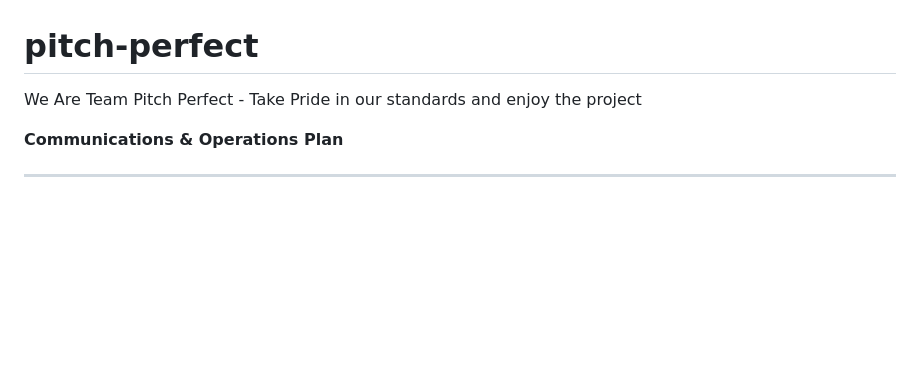
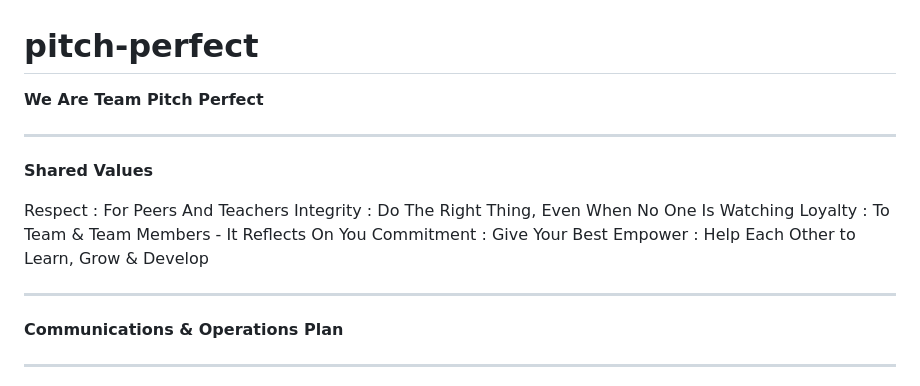
Before and after one commit to Annie11-maker/PerfectPitch, a Markdown page: README.md, the part around the change. Drawn GitHub-style; blank space fills up the shorter version.

```diff
--- a/README.md
+++ b/README.md
@@ -1,6 +1,18 @@
 # pitch-perfect
 
-We Are Team Pitch Perfect - Take Pride in our standards and enjoy the project
+**We Are Team Pitch Perfect**
+
+**********************************************************************************************************************************************************************************************
+
+**Shared Values**
+
+Respect      :  For Peers And Teachers
+Integrity    :  Do The Right Thing, Even When No One Is Watching
+Loyalty      :  To Team & Team Members - It Reflects On You
+Commitment   :  Give Your Best
+Empower      :  Help Each Other to Learn, Grow & Develop
+
+**********************************************************************************************************************************************************************************************
 
 **Communications & Operations Plan**
 
```
